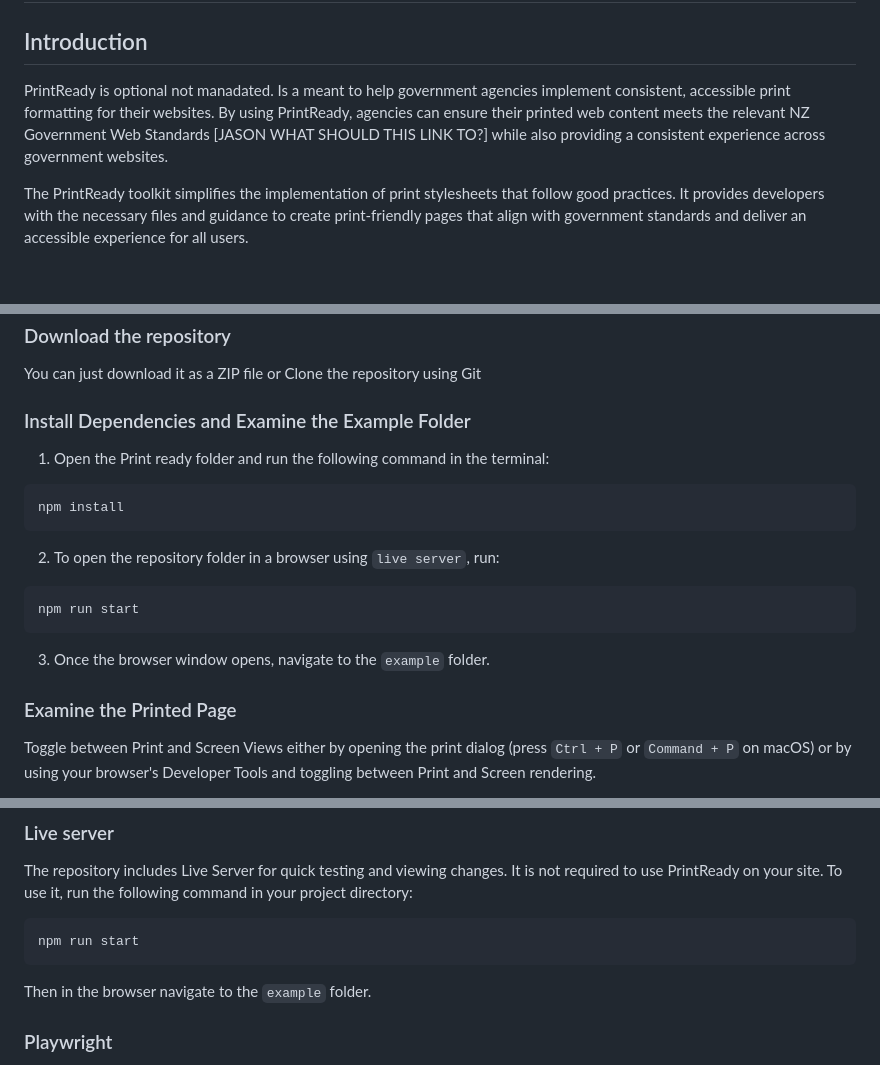
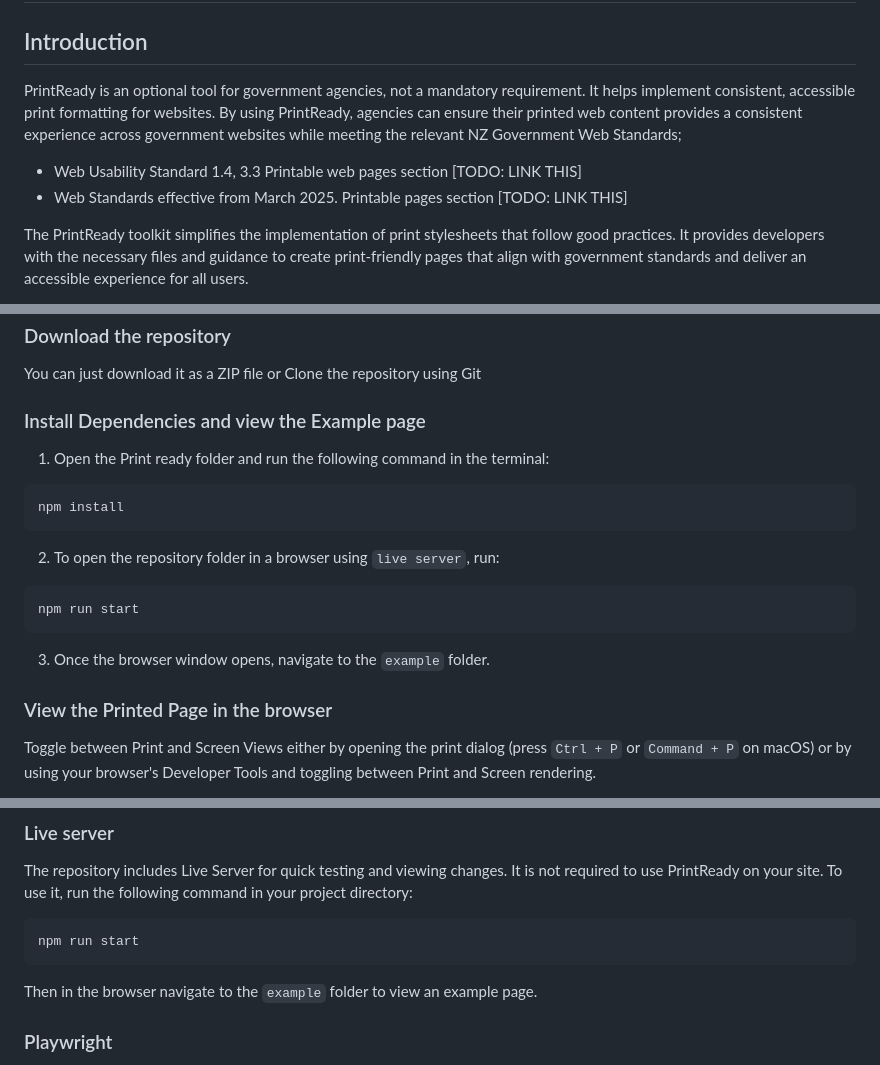
Before and after one commit to GOVTNZ/print-ready, a Markdown page: README.md, 3 parts joined by grey strips. Drawn GitHub-style; blank space fills up the shorter version.

Commit message:
Adjust documentation

````diff
--- a/README.md
+++ b/README.md
@@ -4,7 +4,12 @@
 
 ## Introduction
 
-PrintReady is optional not manadated. Is a meant to help government agencies implement consistent, accessible print formatting for their websites. By using PrintReady, agencies can ensure their printed web content meets the relevant NZ Government Web Standards [JASON WHAT SHOULD THIS LINK TO?] while also providing a consistent experience across government websites.
+PrintReady is an optional tool for government agencies, not a mandatory requirement. It helps implement consistent, accessible print formatting for websites. By using PrintReady, agencies can ensure their printed web content provides a consistent experience across government websites while meeting the relevant NZ Government Web Standards;
+
+- Web Usability Standard 1.4, 3.3 Printable web pages section [TODO: LINK THIS]
+- Web Standards effective from March 2025. Printable pages section [TODO: LINK THIS]
+
+
 
 The PrintReady toolkit simplifies the implementation of print stylesheets that follow good practices. It provides developers with the necessary files and guidance to create print-friendly pages that align with government standards and deliver an accessible experience for all users.
 
@@ -39,7 +44,7 @@ Integrating Print Ready into your website should ensure compliance with the foll
 ### Download the repository
 You can just download it as a ZIP file or Clone the repository using Git
 
-### Install Dependencies and Examine the Example Folder
+### Install Dependencies and view the Example page
 
 1. Open the Print ready folder and run the following command in the terminal:
 
@@ -54,7 +59,7 @@ npm run start
 
 3. Once the browser window opens, navigate to the `example` folder.
 
-### Examine the Printed Page
+### View the Printed Page in the browser
 
 Toggle between Print and Screen Views either by opening the print dialog (press `Ctrl + P` or `Command + P` on macOS) or by using your browser's Developer Tools and toggling between Print and Screen rendering.
 
@@ -315,7 +320,7 @@ The repository includes Live Server for quick testing and viewing changes. It is
 ```bash
 npm run start
 ```
-Then in the browser navigate to the `example` folder.
+Then in the browser navigate to the `example` folder to view an example page.
 
 ### Playwright
 Playwright tests are included for further development and preventing regressions in the print-ready JavaScript functionality. It is not required to use PrintReady on your site.
````
